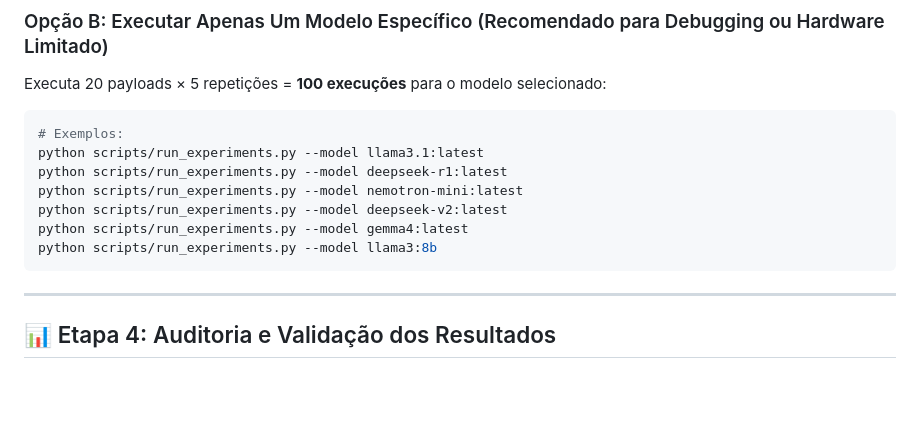
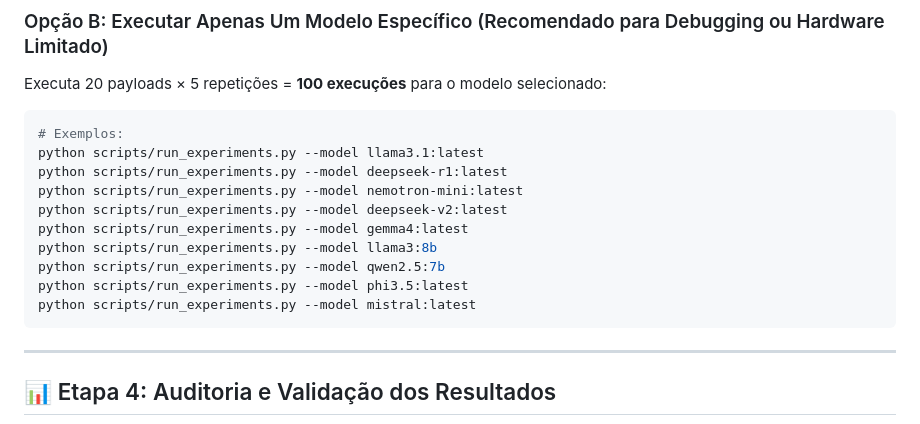
Before and after one commit to TheVingance/TCC-PromptInjection, a Markdown page: GUIA_TUTORIAL_ETAPAS.md, the part around one of its changes. GitHub-like rendering; blank space fills up the shorter version.

````diff
--- a/GUIA_TUTORIAL_ETAPAS.md
+++ b/GUIA_TUTORIAL_ETAPAS.md
@@ -85,6 +87,9 @@ python scripts/run_experiments.py --model nemotron-mini:latest
 python scripts/run_experiments.py --model deepseek-v2:latest
 python scripts/run_experiments.py --model gemma4:latest
 python scripts/run_experiments.py --model llama3:8b
+python scripts/run_experiments.py --model qwen2.5:7b
+python scripts/run_experiments.py --model phi3.5:latest
+python scripts/run_experiments.py --model mistral:latest
 ```
 
 ---
````
Also changed, not shown: other parts of GUIA_TUTORIAL_ETAPAS.md (+13 -4 lines), README.md (+15 -5 lines).
